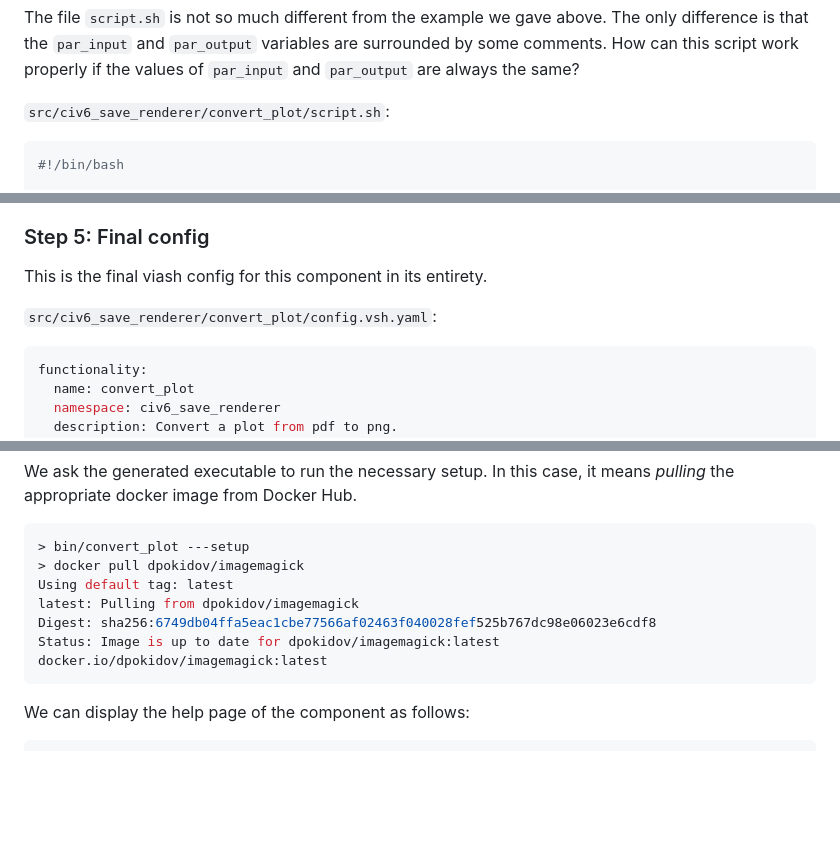
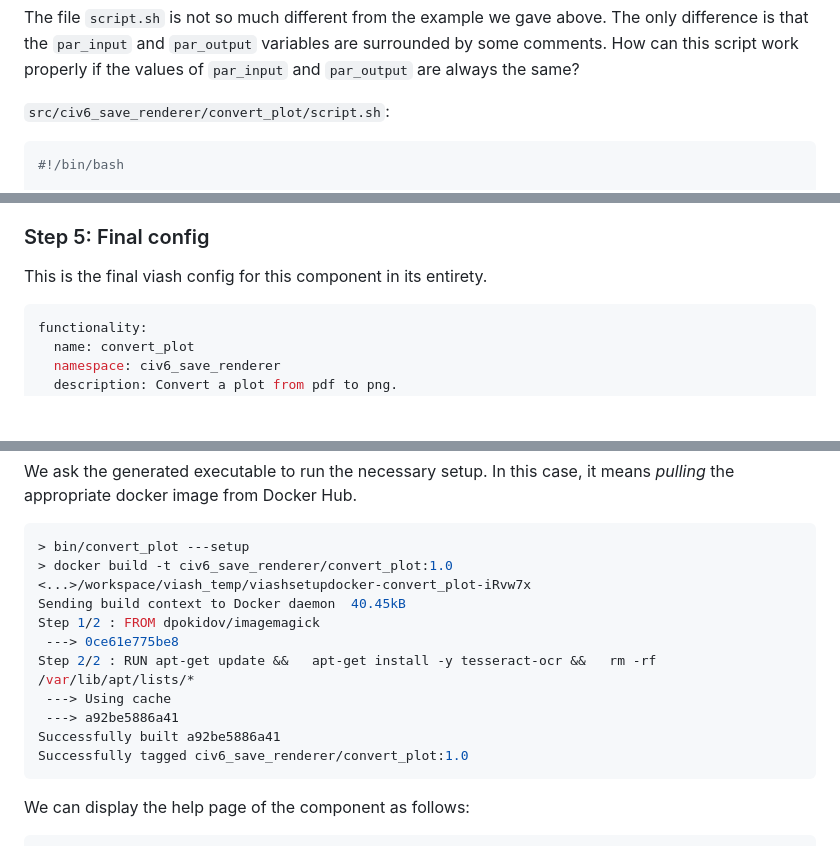
Before and after one commit to data-intuitive/viash_tutorial_1, a Markdown page: 130-Components/README.md, 3 parts joined by grey strips. Rendered like a GitHub page; blank space fills up the shorter version.

````diff
--- a/130-Components/README.md
+++ b/130-Components/README.md
@@ -146,7 +146,7 @@ same?
 
 `src/civ6_save_renderer/convert_plot/script.sh`:
 
-``` sh
+``` bash
 #!/bin/bash
 
 ## VIASH START
@@ -206,8 +206,6 @@ Luckily, we didn’t need to resort to such drastic measures.
 ### Step 5: Final config
 
 This is the final viash config for this component in its entirety.
-
-`src/civ6_save_renderer/convert_plot/config.vsh.yaml`:
 
 ``` yaml
 functionality:
@@ -269,12 +267,15 @@ case, it means *pulling* the appropriate docker image from Docker Hub.
 
 ``` sh
 > bin/convert_plot ---setup
-> docker pull dpokidov/imagemagick
-Using default tag: latest
-latest: Pulling from dpokidov/imagemagick
-Digest: sha256:6749db04ffa5eac1cbe77566af02463f040028fef525b767dc98e06023e6cdf8
-Status: Image is up to date for dpokidov/imagemagick:latest
-docker.io/dpokidov/imagemagick:latest
+> docker build -t civ6_save_renderer/convert_plot:1.0 <...>/workspace/viash_temp/viashsetupdocker-convert_plot-iRvw7x
+Sending build context to Docker daemon  40.45kB
+Step 1/2 : FROM dpokidov/imagemagick
+ ---> 0ce61e775be8
+Step 2/2 : RUN apt-get update &&   apt-get install -y tesseract-ocr &&   rm -rf /var/lib/apt/lists/*
+ ---> Using cache
+ ---> a92be5886a41
+Successfully built a92be5886a41
+Successfully tagged civ6_save_renderer/convert_plot:1.0
 ```
 
 We can display the help page of the component as follows:
````
Also changed, not shown: 110-PlayingVideoGames/README.md (+3 -3 lines), data/AutoSave_0159.png, 10 other files.
